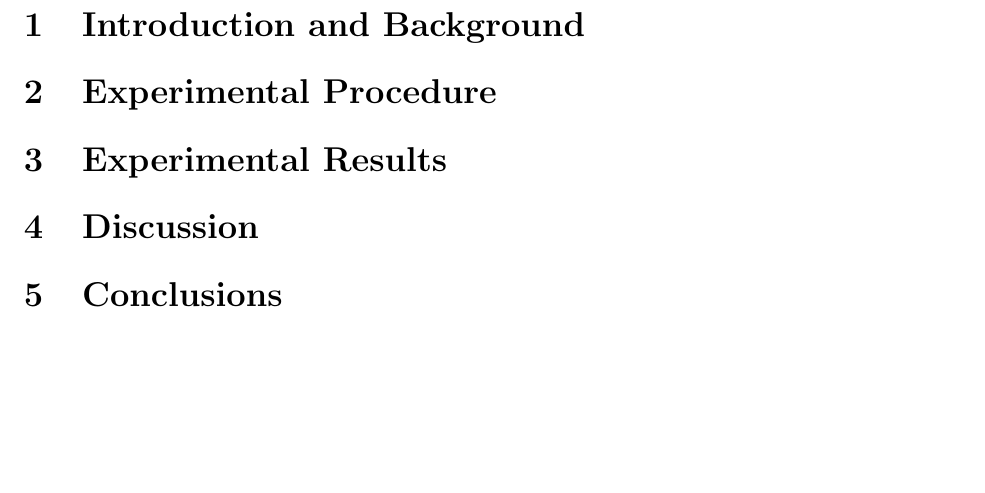
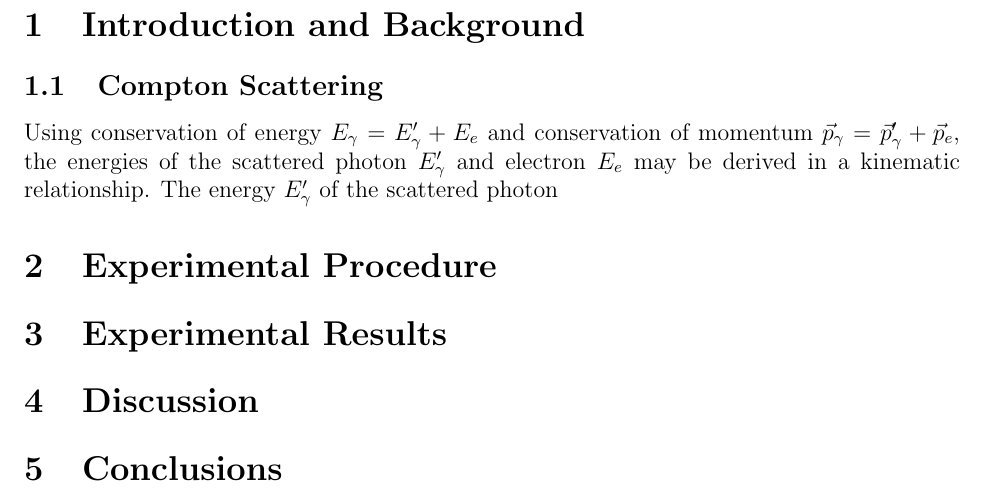
Before and after one commit to osanstrong/451-report5, a LaTeX paper (main.tex): part of page 3 of 4, cut so that both start at the same text, the shorter picture padded with empty space. Compiled offline with pdfLaTeX.

Commit message:
started describing compton kinematics in introduction

```diff
--- a/main.tex
+++ b/main.tex
@@ -54,10 +54,22 @@
 \end{abstract}
 
 \section{Introduction and Background}
-
+\subsection{Compton Scattering}
+% ...
+Using conservation of energy $E_\gamma=E_\gamma'+E_e$ and conservation of momentum $\vec{p}_\gamma=\vec{p}_\gamma'+\vec{p}_e$, the energies of the scattered photon $E_\gamma'$ and electron $E_e$ may be derived in a kinematic relationship.
+The energy $E_\gamma'$ of the scattered photon
 \section{Experimental Procedure}\label{sec:methods}
 \section{Experimental Results}\label{sec:results}
+
+
+% Calibration:
+% 0.251980198019802 keV/chan for inorganic
+% 1.924892774995428 keV/chan for organic
+
 \section{Discussion}\label{sec:disc}
+
+% Organic mathces up well with theoretical compton scattering bc compton scattering dominates in the low-z media
+% Inorganic is evil and messy because it's high z so photo electric interferes? tho wouldn't explain the angular dependence
 \section{Conclusions}\label{sec:conc}
 
 % \bibliographystyle{sty/ieeetran}
```
